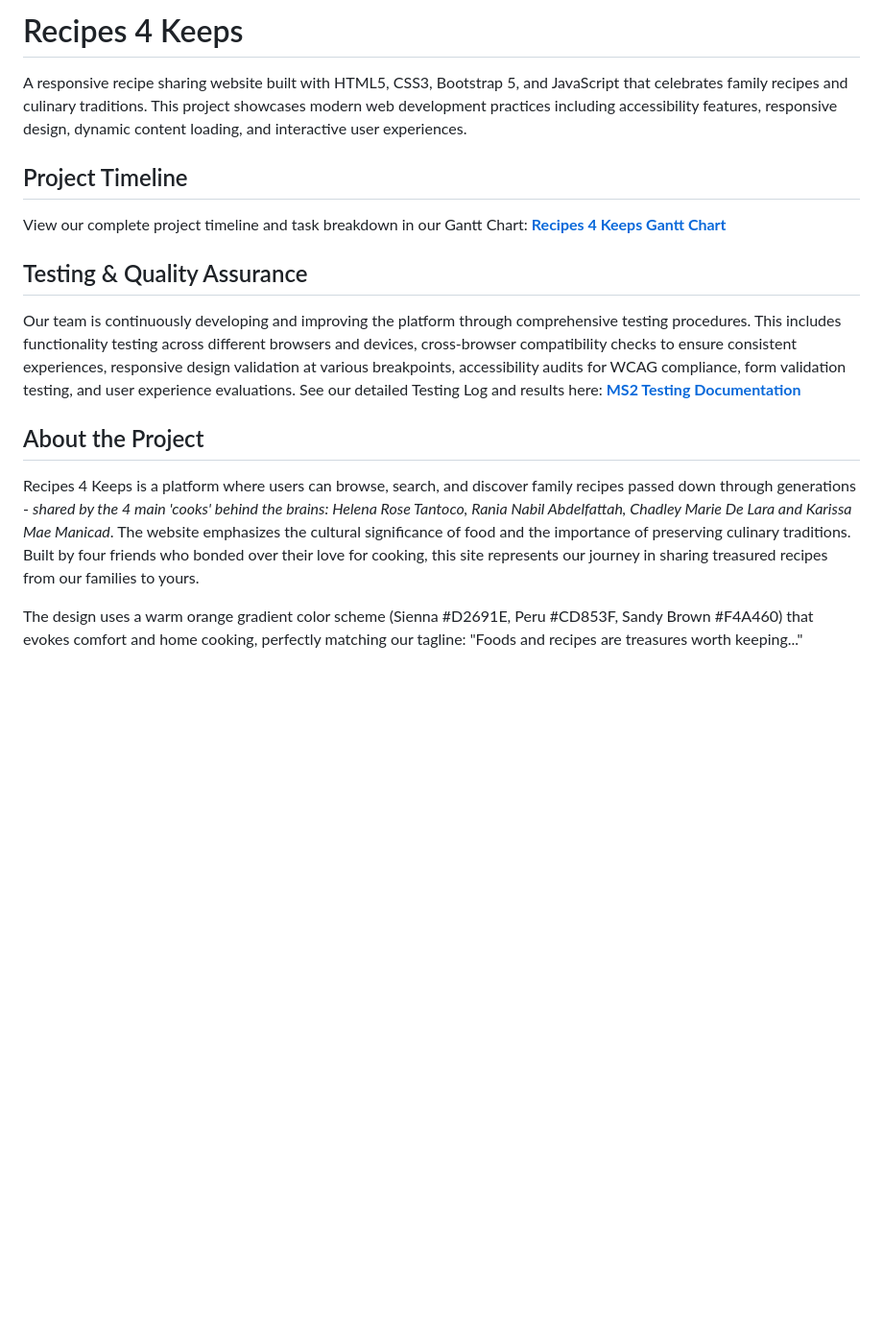
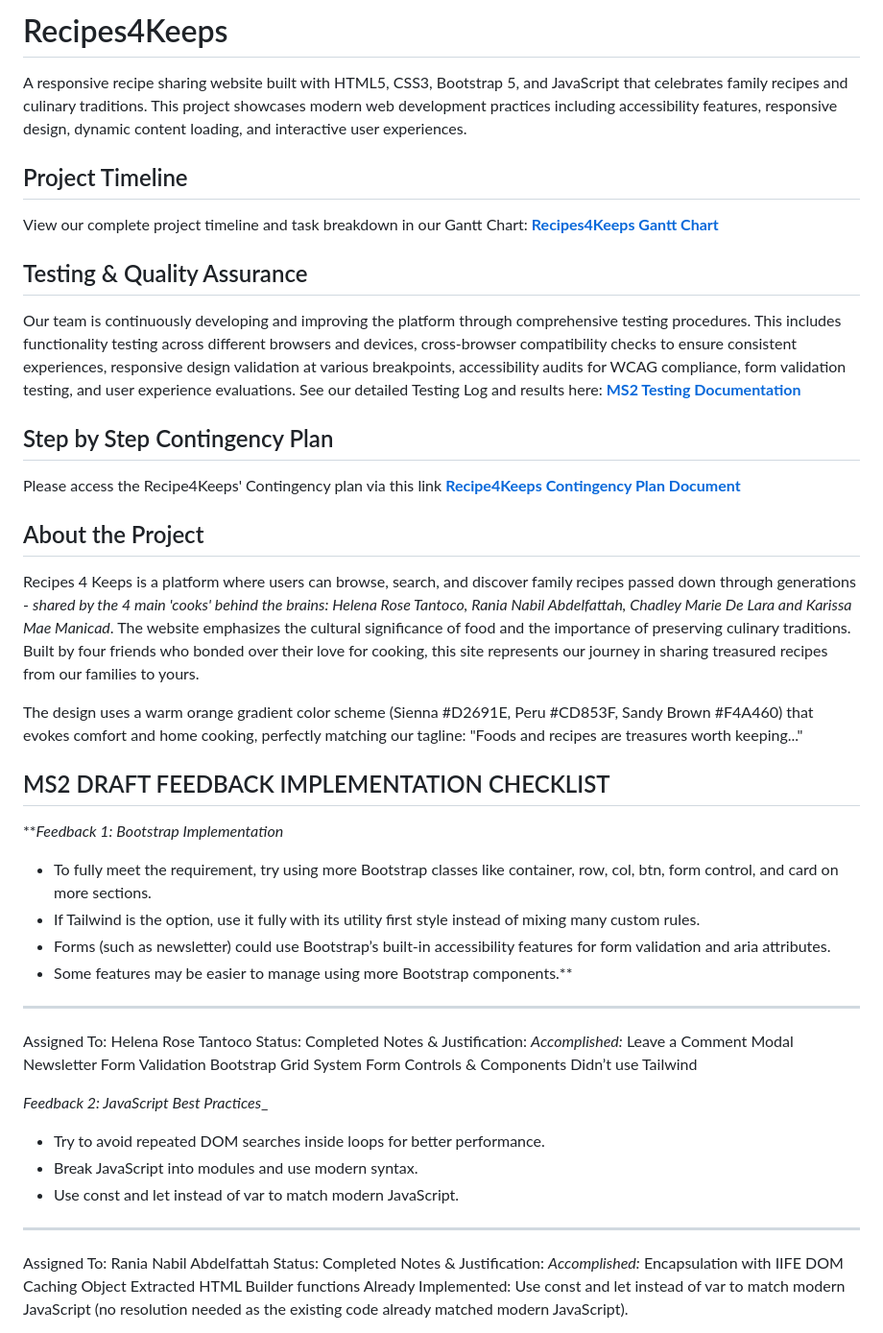
Before and after one commit to raniabdelfattah/WST_MS1_Group_7, a Markdown page: README.md, the part around one of its changes. Shown at 96% size. Rendered like a GitHub page; blank space fills up the shorter version.

```diff
--- a/README.md
+++ b/README.md
@@ -1,19 +1,57 @@
-# Recipes 4 Keeps
+# Recipes4Keeps
 
 A responsive recipe sharing website built with HTML5, CSS3, Bootstrap 5, and JavaScript that celebrates family recipes and culinary traditions. This project showcases modern web development practices including accessibility features, responsive design, dynamic content loading, and interactive user experiences.
 
 ## Project Timeline
 
 View our complete project timeline and task breakdown in our Gantt Chart:
-**[Recipes 4 Keeps Gantt Chart](https://sharing.clickup.com/9016079716/g/h/8cpcxb4-4376/7dba737a757e949)**
+**[Recipes4Keeps Gantt Chart](https://sharing.clickup.com/9016079716/g/h/8cpcxb4-4376/7dba737a757e949)**
 
 ## Testing & Quality Assurance
 
 Our team is continuously developing and improving the platform through comprehensive testing procedures. This includes functionality testing across different browsers and devices, cross-browser compatibility checks to ensure consistent experiences, responsive design validation at various breakpoints, accessibility audits for WCAG compliance, form validation testing, and user experience evaluations. See our detailed Testing Log and results here:
 **[MS2 Testing Documentation](https://docs.google.com/document/d/1DgL9C-ljX8cjXjpzMfzQ58mSFQD27aZ1w1b7mt3xA-I/edit?tab=t.0)**
 
+## Step by Step Contingency Plan
+
+Please access the Recipe4Keeps' Contingency plan via this link **[Recipe4Keeps Contingency Plan Document](https://doc.clickup.com/9016079716/d/h/8cpcxb4-4596/027719be7f9f7c0)**
+
 ## About the Project
 
 Recipes 4 Keeps is a platform where users can browse, search, and discover family recipes passed down through generations - _shared by the 4 main 'cooks' behind the brains: Helena Rose Tantoco, Rania Nabil Abdelfattah, Chadley Marie De Lara and Karissa Mae Manicad_. The website emphasizes the cultural significance of food and the importance of preserving culinary traditions. Built by four friends who bonded over their love for cooking, this site represents our journey in sharing treasured recipes from our families to yours.
 
 The design uses a warm orange gradient color scheme (Sienna #D2691E, Peru #CD853F, Sandy Brown #F4A460) that evokes comfort and home cooking, perfectly matching our tagline: "Foods and recipes are treasures worth keeping..."
+
+## MS2 DRAFT FEEDBACK IMPLEMENTATION CHECKLIST
+
+**_Feedback 1: Bootstrap Implementation_
+- To fully meet the requirement, try using more Bootstrap classes like container, row, col, btn, form control, and card on more sections.
+- If Tailwind is the option, use it fully with its utility first style instead of mixing many custom rules.
+- Forms (such as newsletter) could use Bootstrap’s built-in accessibility features for form validation and aria attributes.
+- Some features may be easier to manage using more Bootstrap components.**
+**************
+Assigned To: Helena Rose Tantoco
+Status: Completed
+Notes & Justification:
+_Accomplished:_
+Leave a Comment Modal
+Newsletter Form Validation
+Bootstrap Grid System
+Form Controls & Components
+Didn’t use Tailwind
+
+_Feedback 2: JavaScript Best Practices__
+- Try to avoid repeated DOM searches inside loops for better performance.
+- Break JavaScript into modules and use modern syntax.
+- Use const and let instead of var to match modern JavaScript.
+**************
+Assigned To: Rania Nabil Abdelfattah
+Status: Completed
+Notes & Justification:
+_Accomplished:_
+Encapsulation with IIFE
+DOM Caching Object
+Extracted HTML Builder functions
+Already Implemented:
+Use const and let instead of var to match modern JavaScript (no resolution needed as the existing code already matched modern JavaScript).
+
```
Also changed, not shown: other parts of README.md (+52 -0 lines).
